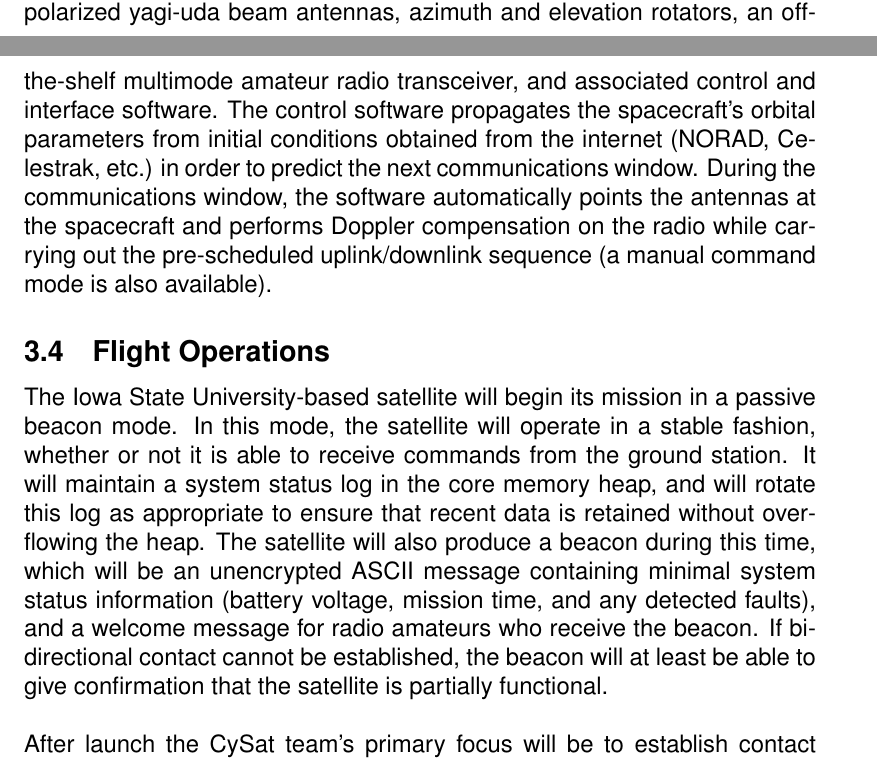
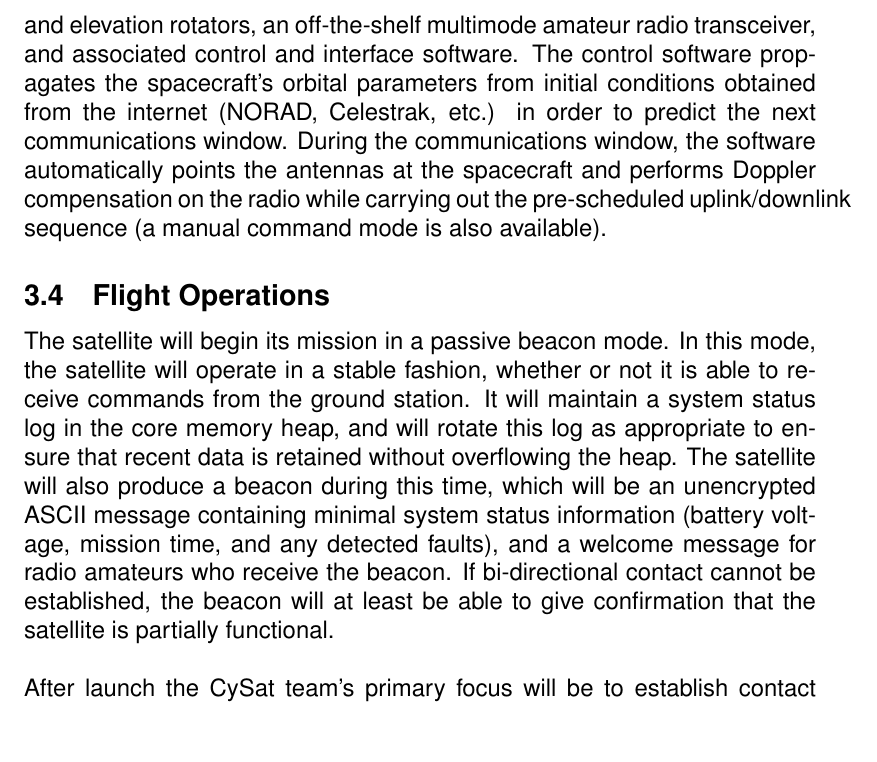
Before and after one commit to M2I-CySat/CSLI, a LaTeX document (feasibility.tex): two parts of pages 16 and 17 of 31 before the commit and part of page 17 of 31 after it, the two joined at a grey line, cut so that both start at the same text, the shorter picture padded with empty space. Compiled offline with pdfLaTeX.

Commit message:
Correct Peter’s correction correcting the mis-correction persuent to the requested corrections Lee requested us to correct…..
Signed-off-by: Brian Kempa <bckempa@iastate.edu>

```diff
--- a/feasibility.tex
+++ b/feasibility.tex
@@ -270,9 +270,9 @@ The radio provides 1200 baud AFSK and 9600 baud GMSK and AX.25 framing for ease
 CySat I is equipped with a quarter-wave bent dipole for 70cm transmission and a half wave monopole for 2 m reception. These are deployed in orbit as described in the structures section. Since transmission antennas are more design restrictive, special care was given to the UHF downlink antenna to ensure not only an impedance-matched antenna, but also one that transmits in a near-isotropic radiation pattern to compensate for tumble during initial deployment. This antenna configuration could also be critical in the event of an attitude control failure.
 
 \subsection{Satellite Tracking Systems}
-The satellite ground station consists of all the necessary hardware and software to establish and maintain a bidirectional radio link with the spacecraft. The primary components of this system are uplink and downlink circularly polarized yagi-uda beam antennas, azimuth and elevation rotators, an off-the-shelf multimode amateur radio transceiver, and associated control and interface software. The control software propagates the spacecraft's orbital parameters from initial conditions obtained from the internet (NORAD, Celestrak, etc.) in order to predict the next communications window. During the communications window, the software automatically points the antennas at the spacecraft and performs Doppler compensation on the radio while carrying out the pre-scheduled uplink/downlink sequence (a manual command mode is also available).
+The Iowa State University-based satellite ground station consists of all the necessary hardware and software to establish and maintain a bidirectional radio link with the spacecraft. The primary components of this system are uplink and downlink circularly polarized yagi-uda beam antennas, azimuth and elevation rotators, an off-the-shelf multimode amateur radio transceiver, and associated control and interface software. The control software propagates the spacecraft's orbital parameters from initial conditions obtained from the internet (NORAD, Celestrak, etc.) in order to predict the next communications window. During the communications window, the software automatically points the antennas at the spacecraft and performs Doppler compensation on the radio while carrying out the pre-scheduled uplink/downlink sequence (a manual command mode is also available).
 \subsection{Flight Operations}
-The Iowa State University-based satellite will begin its mission in a passive beacon mode. In this mode, the satellite will operate in a stable fashion, whether or not it is able to receive commands from the ground station. It will maintain a system status log in the core memory heap, and will rotate this log as appropriate to ensure that recent data is retained without overflowing the heap. The satellite will also produce a beacon during this time, which will be an unencrypted ASCII message containing minimal system status information (battery voltage, mission time, and any detected faults), and a welcome message for radio amateurs who receive the beacon. If bi-directional contact cannot be established, the beacon will at least be able to give confirmation that the satellite is partially functional.\\
+The satellite will begin its mission in a passive beacon mode. In this mode, the satellite will operate in a stable fashion, whether or not it is able to receive commands from the ground station. It will maintain a system status log in the core memory heap, and will rotate this log as appropriate to ensure that recent data is retained without overflowing the heap. The satellite will also produce a beacon during this time, which will be an unencrypted ASCII message containing minimal system status information (battery voltage, mission time, and any detected faults), and a welcome message for radio amateurs who receive the beacon. If bi-directional contact cannot be established, the beacon will at least be able to give confirmation that the satellite is partially functional.\\
 \\After launch the CySat team's primary focus will be to establish contact with the spacecraft. Upon receiving initial orbital data from NASA, the flight operations team will use the satellite ground station at Iowa State University's Howe Hall to attempt to pick up a beacon from the satellite. This data will help the team identify any initial problems with the satellite and allow for amateur radio operators to help locate and track the satellite. Once contact has been established, a command will be sent to transition the satellite from beacon mode to diagnostics mode.\\
 \\In this mode, the satellite will gather high-frequency data samples from the EPS board and log the data to the core memory heap. This data can be downlinked and analyzed to characterize the satellite's orbit and health status. Once the flight operations team has determined that the satellite is in functioning condition and is satisfied with the initial diagnostics, another command will signal the transition to the main operating phase of the flight.\\
 \\In this phase of flight, all operating parameters of the satellite can be configured. Health and housekeeping data will be gathered, but at a much lower rate than in diagnostic mode. The payload routines will also be active, logging data received from the instruments. The payload availability can be adjusted and configured based on power consumption figures. Scientific and housekeeping data rates will also be configurable based on the power needs to both gather and downlink the data.\\
```
